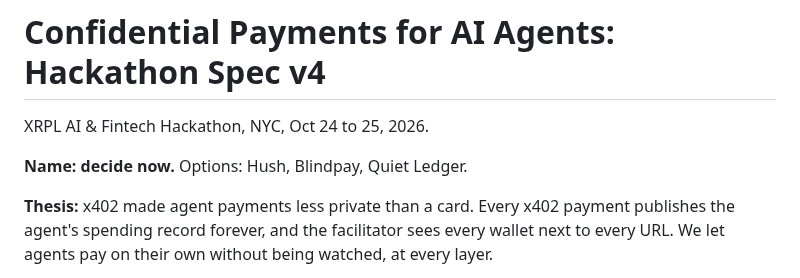
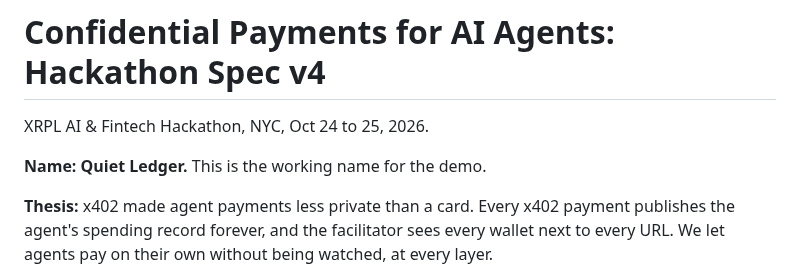
Before and after one commit to hrishabhayush/wraps, a Markdown page: docs/SPEC.md, the part around the change. Drawn GitHub-style.

Commit message:
docs: choose Quiet Ledger and prepare demo rehearsals

```diff
--- a/docs/SPEC.md
+++ b/docs/SPEC.md
@@ -2,7 +2,7 @@
 
 XRPL AI & Fintech Hackathon, NYC, Oct 24 to 25, 2026.
 
-**Name: decide now.** Options: Hush, Blindpay, Quiet Ledger.
+**Name: Quiet Ledger.** This is the working name for the demo.
 
 **Thesis:** x402 made agent payments less private than a card. Every x402 payment publishes the agent's spending record forever, and the facilitator sees every wallet next to every URL. We let agents pay on their own without being watched, at every layer.
 
```
Also changed, not shown: docs/REHEARSAL.md (added, +32 -0 lines).
